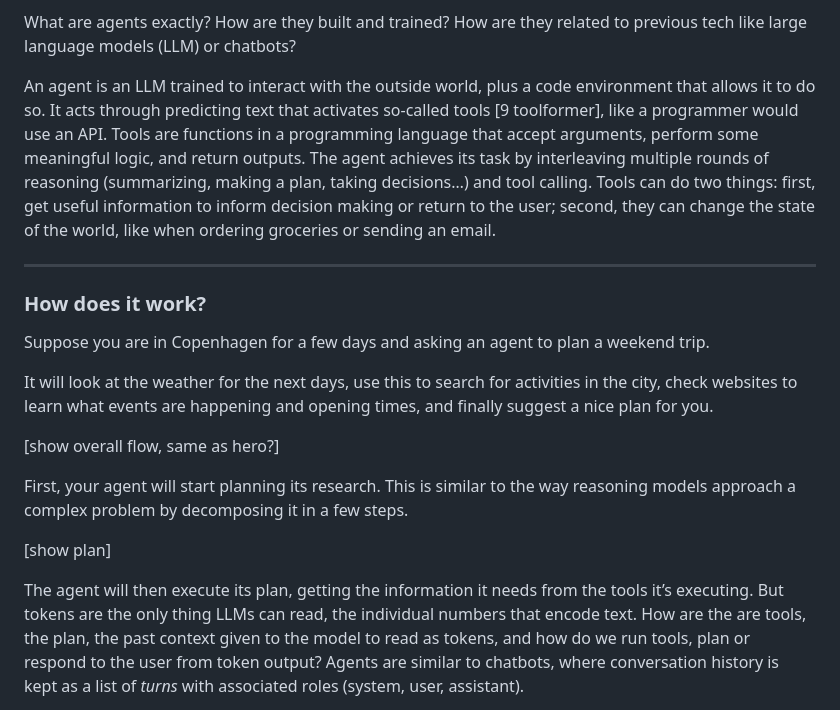
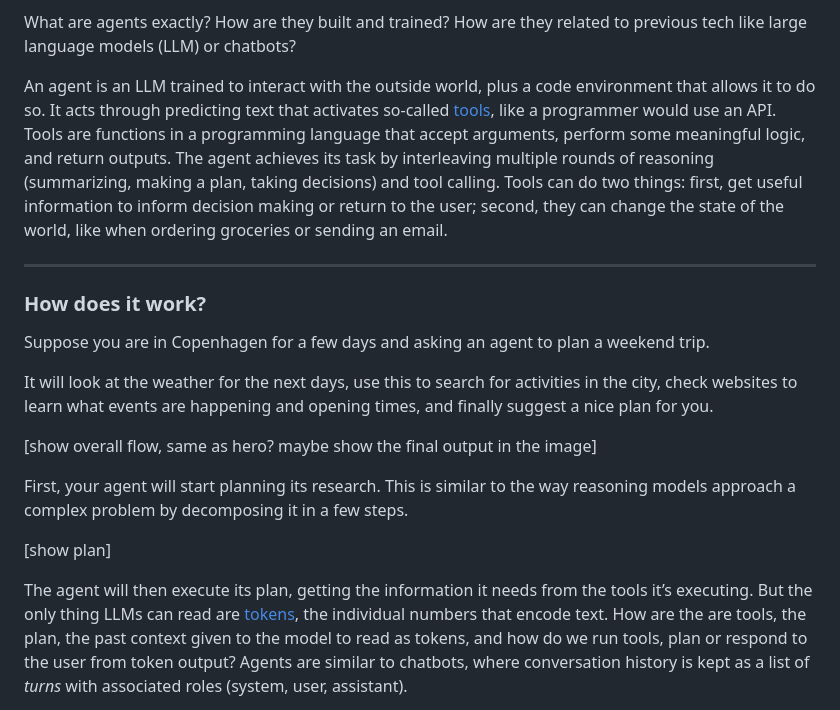
Before and after one commit to adaptive-ml/blog-components, a Markdown page: examples/blog_post.md, the part around the change printed below. Drawn GitHub-style.

Commit message:
update blog

```diff
--- a/examples/blog_post.md
+++ b/examples/blog_post.md
@@ -4,7 +4,7 @@ Everyone is talking about AI agents. Frontier labs have put out tooling for deve
 
 What are agents exactly? How are they built and trained? How are they related to previous tech like large language models (LLM) or chatbots?
 
-An agent is an LLM trained to interact with the outside world, plus a code environment that allows it to do so. It acts through predicting text that activates so-called tools [9 toolformer], like a programmer would use an API. Tools are functions in a programming language that accept arguments, perform some meaningful logic, and return outputs. The agent achieves its task by interleaving multiple rounds of reasoning (summarizing, making a plan, taking decisions…) and tool calling. Tools can do two things: first, get useful information to inform decision making or return to the user; second, they can change the state of the world, like when ordering groceries or sending an email.
+An agent is an LLM trained to interact with the outside world, plus a code environment that allows it to do so. It acts through predicting text that activates so-called [tools](https://ai.meta.com/research/publications/toolformer-language-models-can-teach-themselves-to-use-tools/), like a programmer would use an API. Tools are functions in a programming language that accept arguments, perform some meaningful logic, and return outputs. The agent achieves its task by interleaving multiple rounds of reasoning (summarizing, making a plan, taking decisions) and tool calling. Tools can do two things: first, get useful information to inform decision making or return to the user; second, they can change the state of the world, like when ordering groceries or sending an email.
 
 <script src="https://cdn.jsdelivr.net/gh/adaptive-ml/blog-components/components/agent-viz.js"></script>
 <agent-workflow></agent-workflow>
@@ -17,11 +17,11 @@ Suppose you are in Copenhagen for a few days and asking an agent to plan a weeke
 
 It will look at the weather for the next days, use this to search for activities in the city, check websites to learn what events are happening and opening times, and finally suggest a nice plan for you.
 
-[show overall flow, same as hero?]
+[show overall flow, same as hero? maybe show the final output in the image]
 
 First, your agent will start planning its research. This is similar to the way reasoning models approach a complex problem by decomposing it in a few steps.
 
 [show plan]
 
-The agent will then execute its plan, getting the information it needs from the tools it’s executing. But tokens are the only thing LLMs can read, the individual numbers that encode text. How are the are tools, the plan, the past context given to the model to read as tokens, and how do we run tools, plan or respond to the user from token output? Agents are similar to chatbots, where conversation history is kept as a list of *turns* with associated roles (system, user, assistant).
+The agent will then execute its plan, getting the information it needs from the tools it’s executing. But the only thing LLMs can read are [tokens](), the individual numbers that encode text. How are the are tools, the plan, the past context given to the model to read as tokens, and how do we run tools, plan or respond to the user from token output? Agents are similar to chatbots, where conversation history is kept as a list of *turns* with associated roles (system, user, assistant).
 
```
Also changed, not shown: other parts of examples/blog_post.md (+2 -2 lines).
